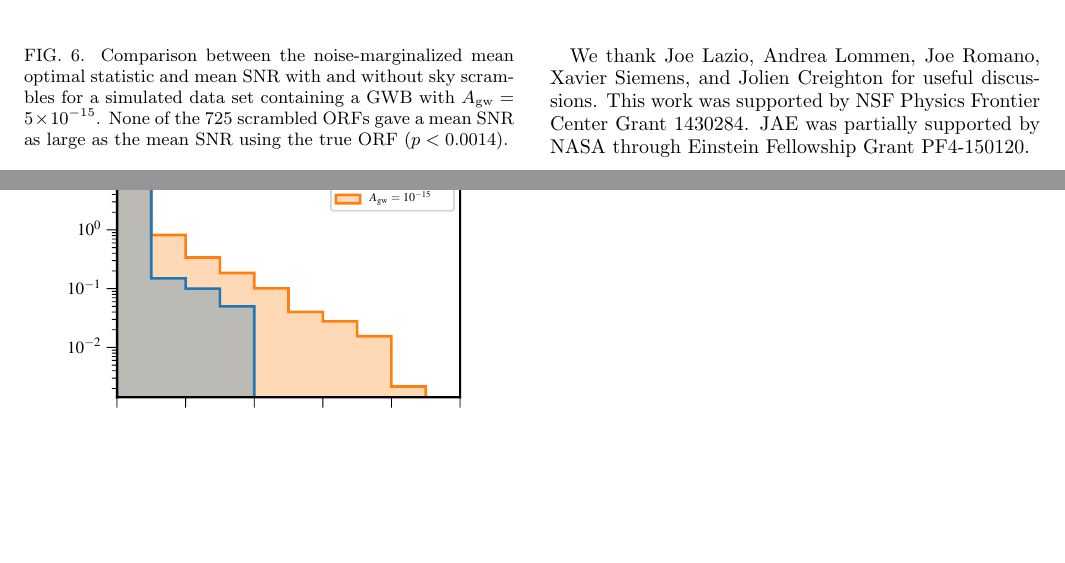
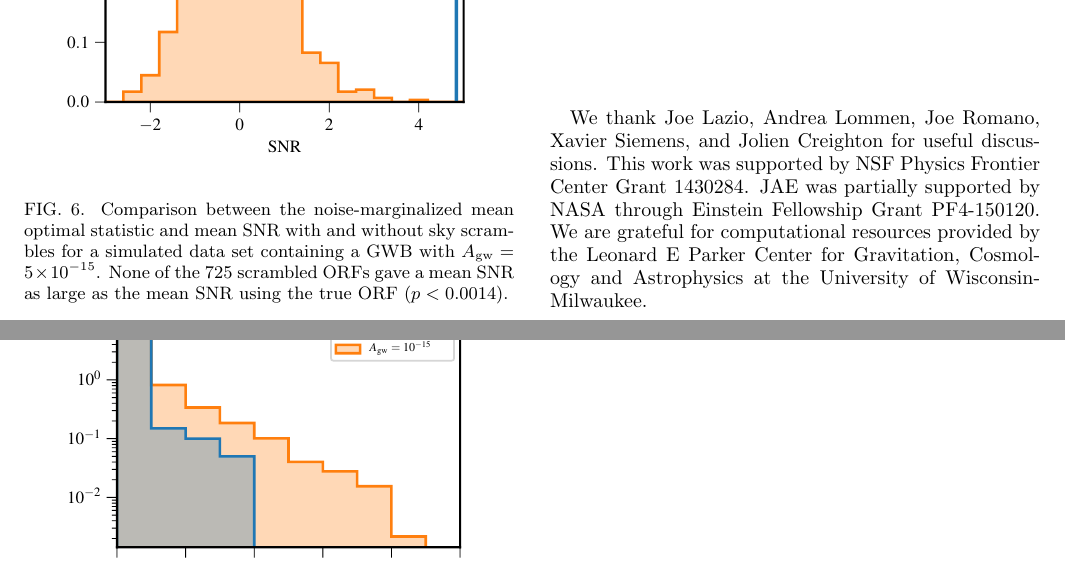
Before and after one commit to kristina-islo/OS-tests-analysis, a LaTeX paper (manuscript/manuscript.tex): two parts of pages 7 and 8 of 8, joined at a grey line, cut at the place of the change, the shorter picture padded with empty space. Compiled offline with pdfLaTeX.

Commit message:
added text to acknowledgements for nemo

```diff
--- a/manuscript/manuscript.tex
+++ b/manuscript/manuscript.tex
@@ -698,6 +698,9 @@ This work was supported by NSF Physics Frontier Center Grant 1430284.
 %at the Jet Propulsion Laboratory, which is administered by Oak Ridge Associated Universities
 %and the Universities Space Research Association through a contract with NASA.
 JAE was partially supported by NASA through Einstein Fellowship Grant PF4-150120.
+We are grateful for computational resources provided by the Leonard E Parker
+Center for Gravitation, Cosmology and Astrophysics at the University of
+Wisconsin-Milwaukee.
 
 
 \bibliographystyle{apsrev}
```
